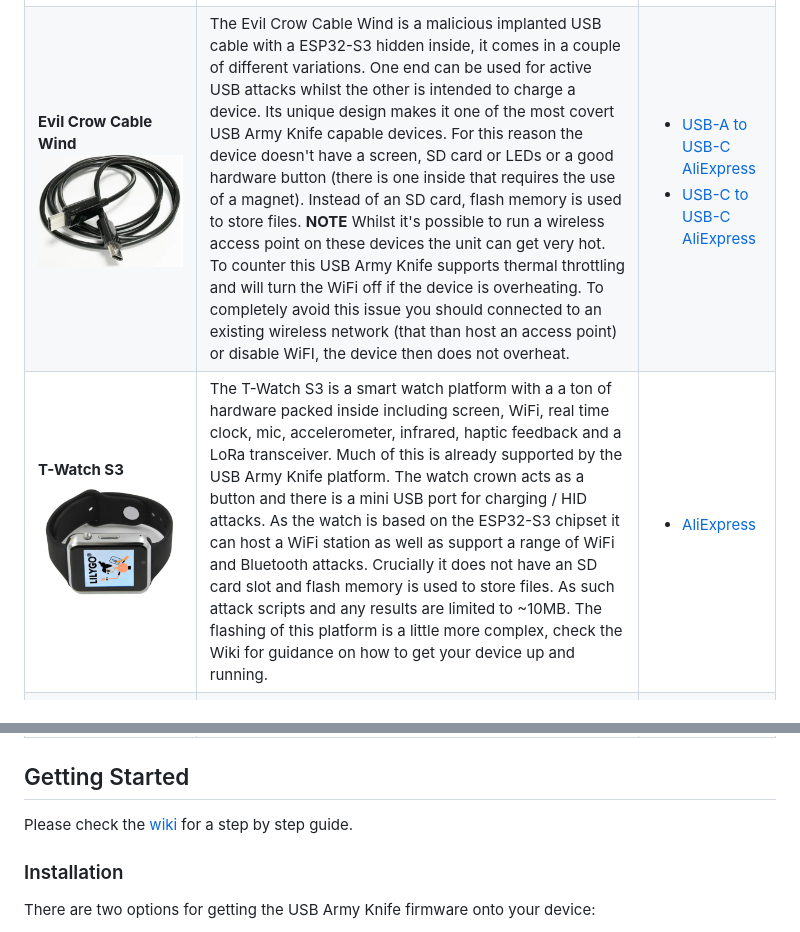
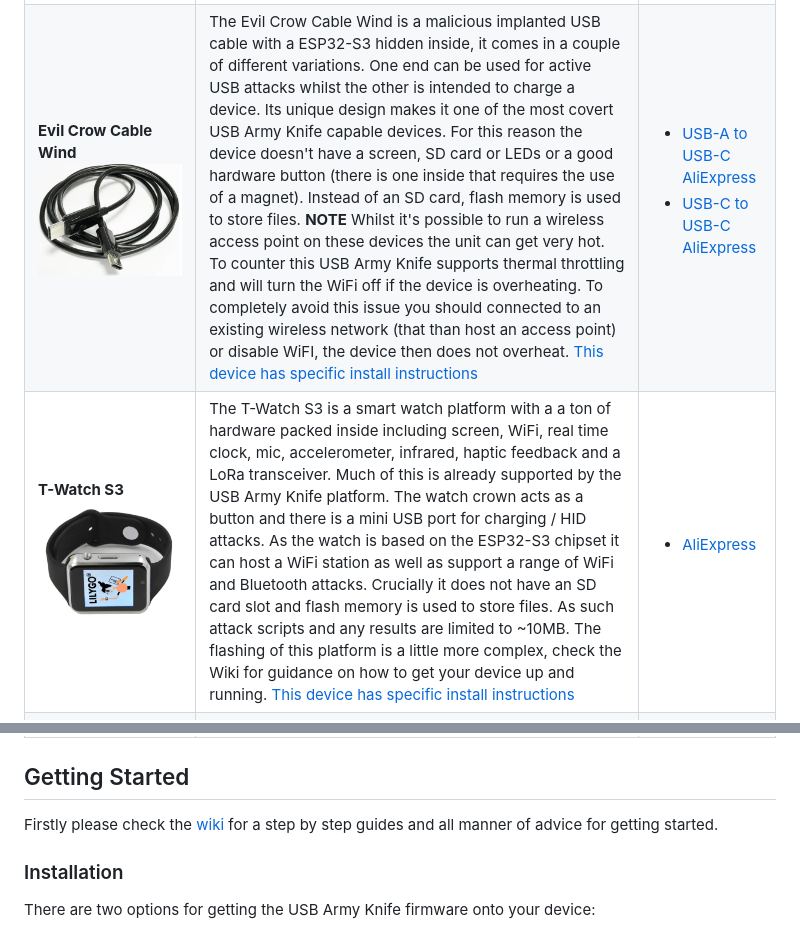
Before and after one commit to i-am-shodan/USBArmyKnife, a Markdown page: README.md, 2 parts joined by grey strips. Rendered like a GitHub page.

```diff
--- a/README.md
+++ b/README.md
@@ -85,8 +85,8 @@ This project implements a variety of attacks based around an easily concealable
 | Hardware     | Supported      | Purchase Links |
 | ------------ | -------------- | -------------- |
 | **LilyGo T-Dongle S3**  (Recommended)![screenshot](./docs/images/t-dongle-s3.png) | The LilyGo T-Dongle S3 is a USB pen drive shaped ESP32-S3 development board. It features a colour LCD screen, physical button, hidden/covert micro SD card adapter (inside the USB-A connector) as well as a SPI adapter. It has 16MB of flash. It is based on the ESP32-S3 chipset which enables it to host a WiFi station as well as support a range of WiFi and Bluetooth attacks. *It is incredibly cheap!* There are two versions of this device with and without the screen. Only the version with the screen has been tested.  | <ul><li>[AliExpress](https://s.click.aliexpress.com/e/_DCMq0ZX)</li><li>[Amazon UK](https://amzn.to/3YuNCg3)</li><li>[Amazon US](https://amzn.to/4f4AqUk)</li><li>[eBay UK](https://ebay.us/3TJVed)</li></ul>
-| **Evil Crow Cable Wind** ![screenshot](./docs/images/evilcrowwind.png) | The Evil Crow Cable Wind is a malicious implanted USB cable with a ESP32-S3 hidden inside, it comes in a couple of different variations. One end can be used for active USB attacks whilst the other is intended to charge a device. Its unique design makes it one of the most covert USB Army Knife capable devices. For this reason the device doesn't have a screen, SD card or LEDs or a good hardware button (there is one inside that requires the use of a magnet). Instead of an SD card, flash memory is used to store files. **NOTE** Whilst it's possible to run a wireless access point on these devices the unit can get very hot. To counter this USB Army Knife supports thermal throttling and will turn the WiFi off if the device is overheating. To completely avoid this issue you should connected to an existing wireless network (that than host an access point) or disable WiFI, the device then does not overheat. | <ul><li>[USB-A to USB-C AliExpress](https://s.click.aliexpress.com/e/_EGxBPoe)</li>   <li>[USB-C to USB-C AliExpress](https://s.click.aliexpress.com/e/_Ez0U334)</li> </ul>
-| **T-Watch S3** ![screenshot](./docs/images/twatchs3.png) | The T-Watch S3 is a smart watch platform with a a ton of hardware packed inside including screen, WiFi, real time clock, mic, accelerometer, infrared, haptic feedback and a LoRa transceiver. Much of this is already supported by the USB Army Knife platform. The watch crown acts as a button and there is a mini USB port for charging / HID attacks. As the watch is based on the ESP32-S3 chipset it can host a WiFi station as well as support a range of WiFi and Bluetooth attacks. Crucially it does not have an SD card slot and flash memory is used to store files. As such attack scripts and any results are limited to ~10MB. The flashing of this platform is a little more complex, check the Wiki for guidance on how to get your device up and running.| <ul><li>[AliExpress](https://s.click.aliexpress.com/e/_ExPs5dU)</li></ul>
+| **Evil Crow Cable Wind** ![screenshot](./docs/images/evilcrowwind.png) | The Evil Crow Cable Wind is a malicious implanted USB cable with a ESP32-S3 hidden inside, it comes in a couple of different variations. One end can be used for active USB attacks whilst the other is intended to charge a device. Its unique design makes it one of the most covert USB Army Knife capable devices. For this reason the device doesn't have a screen, SD card or LEDs or a good hardware button (there is one inside that requires the use of a magnet). Instead of an SD card, flash memory is used to store files. **NOTE** Whilst it's possible to run a wireless access point on these devices the unit can get very hot. To counter this USB Army Knife supports thermal throttling and will turn the WiFi off if the device is overheating. To completely avoid this issue you should connected to an existing wireless network (that than host an access point) or disable WiFI, the device then does not overheat. [This device has specific install instructions](https://github.com/i-am-shodan/USBArmyKnife/wiki/Installation-on-the-Evil-Crow-Cable-Wind) | <ul><li>[USB-A to USB-C AliExpress](https://s.click.aliexpress.com/e/_EGxBPoe)</li>   <li>[USB-C to USB-C AliExpress](https://s.click.aliexpress.com/e/_Ez0U334)</li> </ul>
+| **T-Watch S3** ![screenshot](./docs/images/twatchs3.png) | The T-Watch S3 is a smart watch platform with a a ton of hardware packed inside including screen, WiFi, real time clock, mic, accelerometer, infrared, haptic feedback and a LoRa transceiver. Much of this is already supported by the USB Army Knife platform. The watch crown acts as a button and there is a mini USB port for charging / HID attacks. As the watch is based on the ESP32-S3 chipset it can host a WiFi station as well as support a range of WiFi and Bluetooth attacks. Crucially it does not have an SD card slot and flash memory is used to store files. As such attack scripts and any results are limited to ~10MB. The flashing of this platform is a little more complex, check the Wiki for guidance on how to get your device up and running. [This device has specific install instructions](https://github.com/i-am-shodan/USBArmyKnife/wiki/Installation-on-the-T%E2%80%90Watch-S3) | <ul><li>[AliExpress](https://s.click.aliexpress.com/e/_ExPs5dU)</li></ul>
 | **Waveshare ESP32-S3 1.47inch** ![screenshot](./docs/images/waveshare-147.png) | This device is similar in design, size and features to the LilyGo T-Dongle S3 and uses the same chipset. It is clearly a dev board as it doesn't come with a case and has exposed circuitry on the underside. Where this device betters the T-Dongle S3 is that it has a very large high quality screen and 8MB of additional RAM. | <ul><li>[AliExpress](https://s.click.aliexpress.com/e/_DmlJI3x)</li><li>[eBay UK](https://ebay.us/E4gFr5])</li></ul>
 | **M5Stack AtomS3U** ![screenshot](./docs/images/m5stack-atoms3u.png) | This is an ESP32-S3 development board with two external interface at the rear. It doesn't feature a screen or an SD card, but does have an LED and a button. Instead of an SD card the flash memory is used to store files. Unusually it also contains a digital microphone and IR LED that are not currently supported. To put the device in boot mode hold RESET (the button on the side of the device) until a green LED comes on. | <ul><li>[AliExpress](https://s.click.aliexpress.com/e/_EIAUNXX)</li></ul>
 | **ESP32 Udisk** ![screenshot](./docs/images/esp32-udisk.png) | The most basic device that can run the USB Army Knife code is a ESP32-S2 chip connected to a USB port. Often you can find these sold in a very similar enclosures to the T-Dongle S3 and tend to advertised on sites like AliExpress as Playstation 4 jailbreaks under the name 'USB Dongle Udisk for P4'. These devices lack RAM, a screen, SD card, Bluetooth, LEDs and a good hardware button. Instead of an SD card, flash memory is used to store tiny files. These devices are incredibly cheap and are often good at running HID+WiFi payloads (like the rick roll). **Warning** They are too underpowered to run the webserver. When buying these **beware** that they can often be confused with a very similar looking device that includes a CH343P chipset and no reset button. **Make sure the device you buy has a button that can be pushed with a paperclip.** Ensure you flash this device with the Generic-ESP32-S2 configuration.  | <ul><li>[AliExpress](https://s.click.aliexpress.com/e/_Dn5wXe5)</li><li>[Amazon UK](https://amzn.to/3Y4hrCE)</li><li>[Amazon US](https://amzn.to/4h98Jf4)</li><li>[eBay UK](https://ebay.us/AVZcK0)</li></ul>
@@ -95,7 +95,7 @@ This project implements a variety of attacks based around an easily concealable
 | **Waveshare-RP2040-GEEK** ![screenshot](./docs/images/rp2040-geek.jpg) | RP2040-GEEK is a development board designed by Waveshare. It has USB-A, 1.14-inch LCD screen, an SD card and has external ports (SWD, UART and I2C). **This board does not run the ESP32 chipset. USB ethernet (NCM) mode are whole disk SD usage are both currently unsupported. ESP32 Maurader cannot work on this device!** On Windows you may also need to set this device to use a WinUSB driver using [Zadig](https://zadig.akeo.ie/). Hold down the button when you plug it in to get the device into flashing mode. | <ul><li>[AliExpress](https://s.click.aliexpress.com/e/_EvdfVGH)</li><li>[Amazon UK](https://amzn.to/3YZvD1f)</li><li>[Amazon US](https://amzn.to/3YY4Ouy)</li></ul>
 
 ## Getting Started
-Please check the [wiki](https://github.com/i-am-shodan/USBArmyKnife/wiki) for a step by step guide.
+Firstly please check the [wiki](https://github.com/i-am-shodan/USBArmyKnife/wiki) for a step by step guides and all manner of advice for getting started.
 
 ### Installation
 
```
